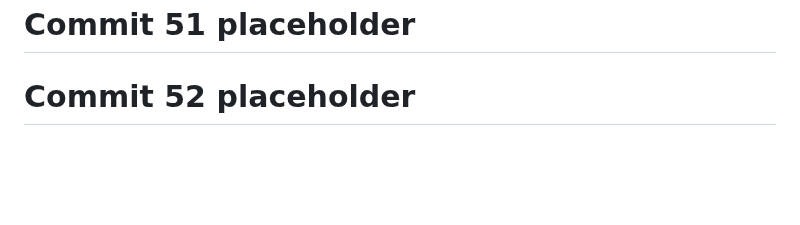
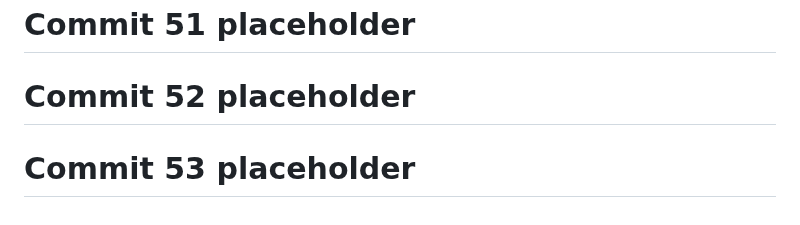
Before and after one commit to God-zil-la/project3, a Markdown page: README.md, the part around the change. Rendered like a GitHub page; blank space fills up the shorter version.

```diff
--- a/README.md
+++ b/README.md
@@ -680,3 +680,5 @@ GitHub: @god-zil-la
 # Commit 51 placeholder
 
 # Commit 52 placeholder
+
+# Commit 53 placeholder
```
